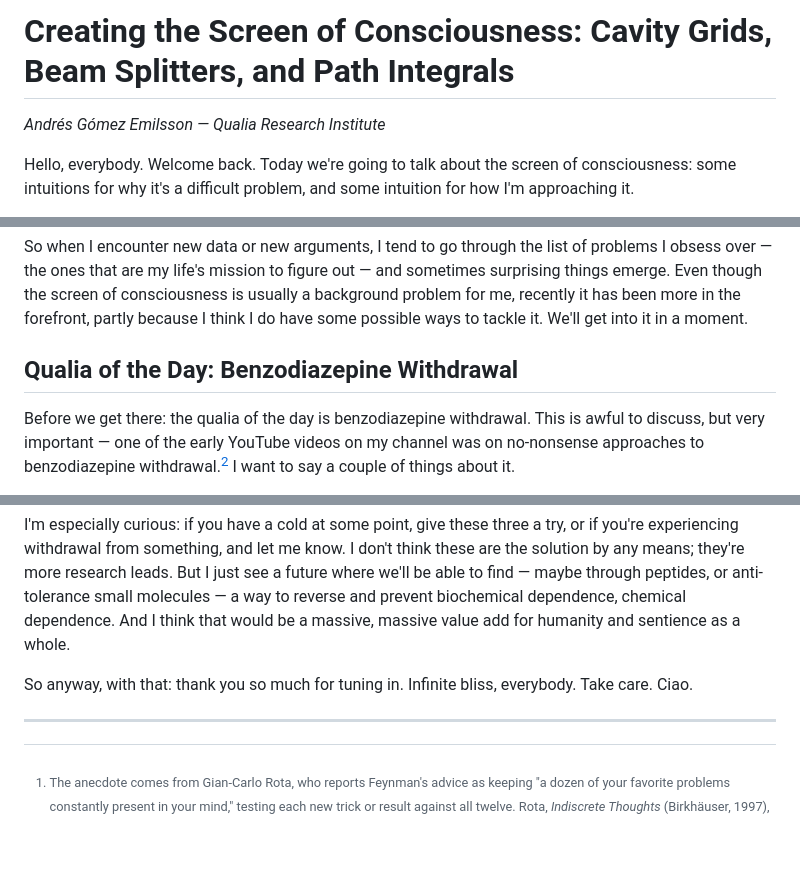
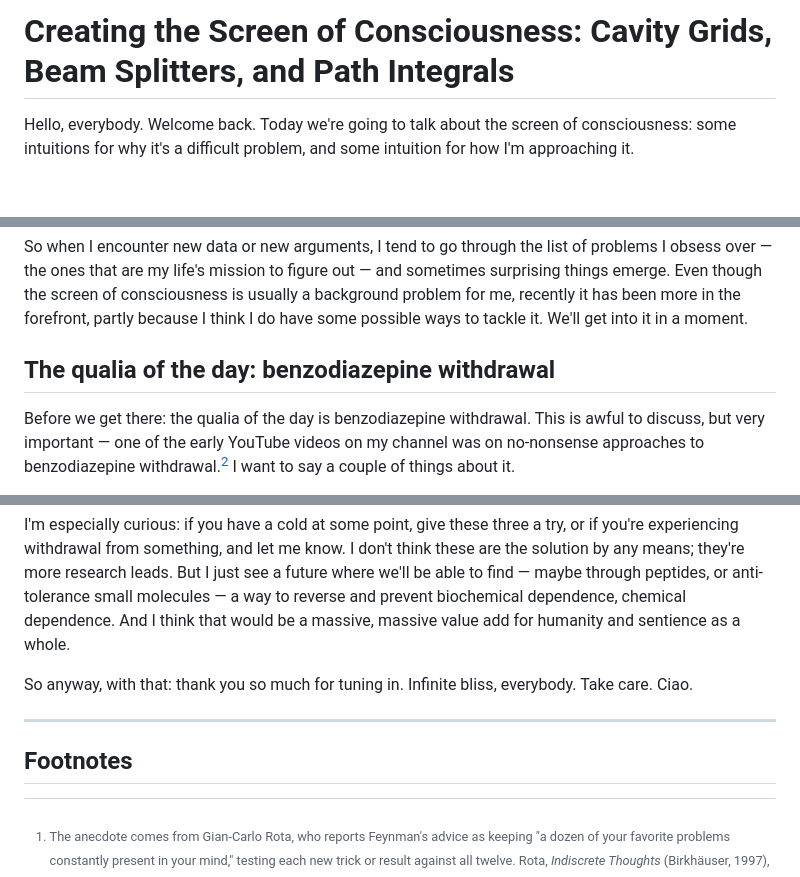
Before and after one commit to JHebanow/Andres-transcripts, a Markdown page: transcripts/Creating the Screen of Consciousness.md, 3 parts joined by grey strips. Rendered like a GitHub page; blank space fills up the shorter version.

```diff
--- a/transcripts/Creating the Screen of Consciousness.md
+++ b/transcripts/Creating the Screen of Consciousness.md
@@ -1,6 +1,4 @@
 # Creating the Screen of Consciousness: Cavity Grids, Beam Splitters, and Path Integrals
-
-*Andrés Gómez Emilsson — Qualia Research Institute*
 
 Hello, everybody. Welcome back. Today we're going to talk about the screen of consciousness: some intuitions for why it's a difficult problem, and some intuition for how I'm approaching it.
 
@@ -8,7 +6,7 @@ I recently spent three hours just obsessively thinking about this. It's normally
 
 So when I encounter new data or new arguments, I tend to go through the list of problems I obsess over — the ones that are my life's mission to figure out — and sometimes surprising things emerge. Even though the screen of consciousness is usually a background problem for me, recently it has been more in the forefront, partly because I think I do have some possible ways to tackle it. We'll get into it in a moment.
 
-## Qualia of the Day: Benzodiazepine Withdrawal
+## The qualia of the day: benzodiazepine withdrawal
 
 Before we get there: the qualia of the day is benzodiazepine withdrawal. This is awful to discuss, but very important — one of the early YouTube videos on my channel was on no-nonsense approaches to benzodiazepine withdrawal.[^benzo-video] I want to say a couple of things about it.
 
@@ -244,6 +242,8 @@ So anyway, with that: thank you so much for tuning in. Infinite bliss, everybody
 
 ---
 
+## Footnotes
+
 [^feynman-problems]: The anecdote comes from Gian-Carlo Rota, who reports Feynman's advice as keeping "a dozen of your favorite problems constantly present in your mind," testing each new trick or result against all twelve. Rota, *Indiscrete Thoughts* (Birkhäuser, 1997), in the chapter "Ten Lessons I Wish I Had Been Taught."
 
 [^benzo-video]: YouTube, 6 January 2021: <https://www.youtube.com/watch?v=QBe_0UIBylY>
```
Also changed, not shown: other parts of transcripts/Creating the Screen of Consciousness.md (+2 -2 lines).
